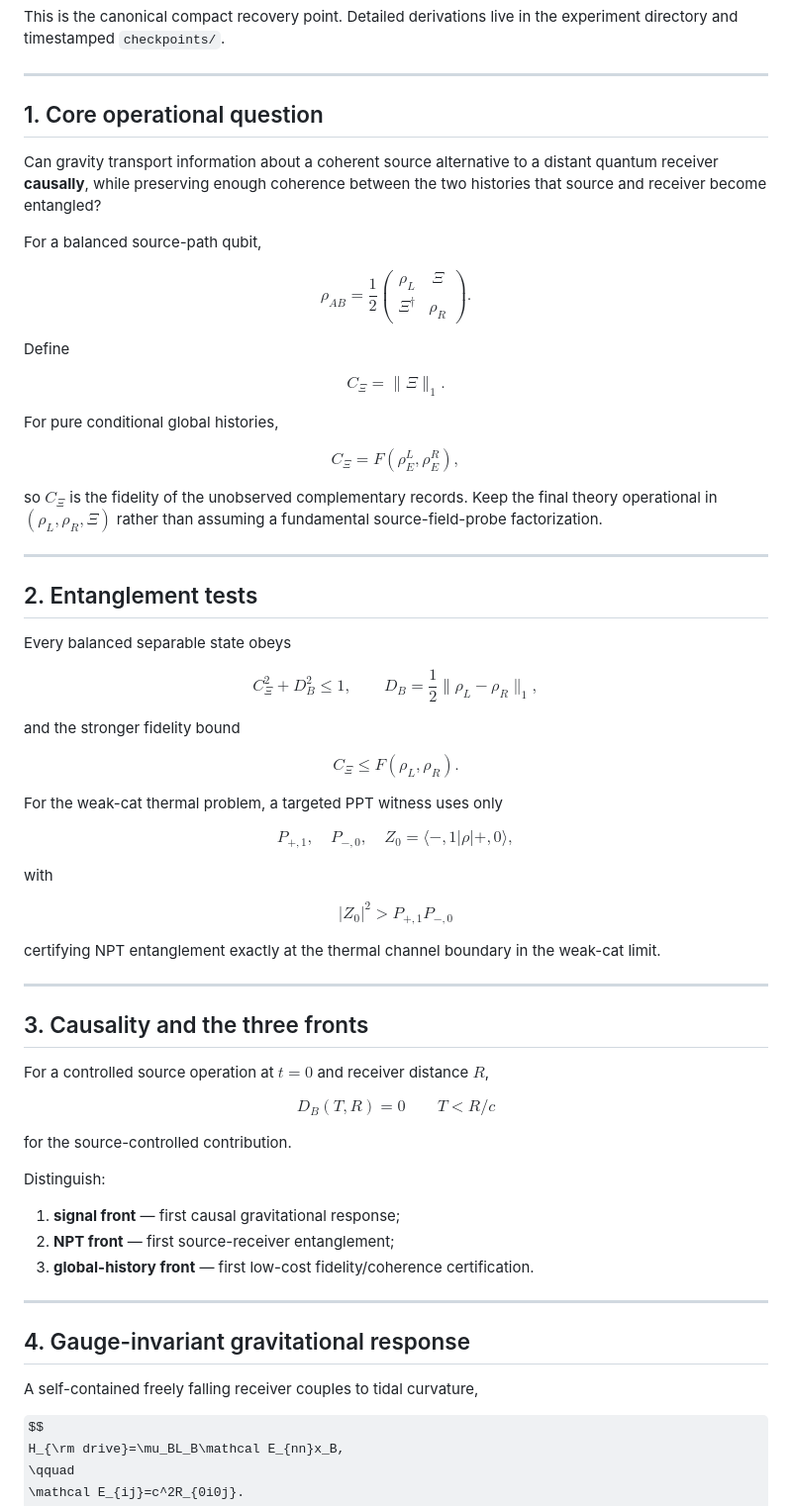
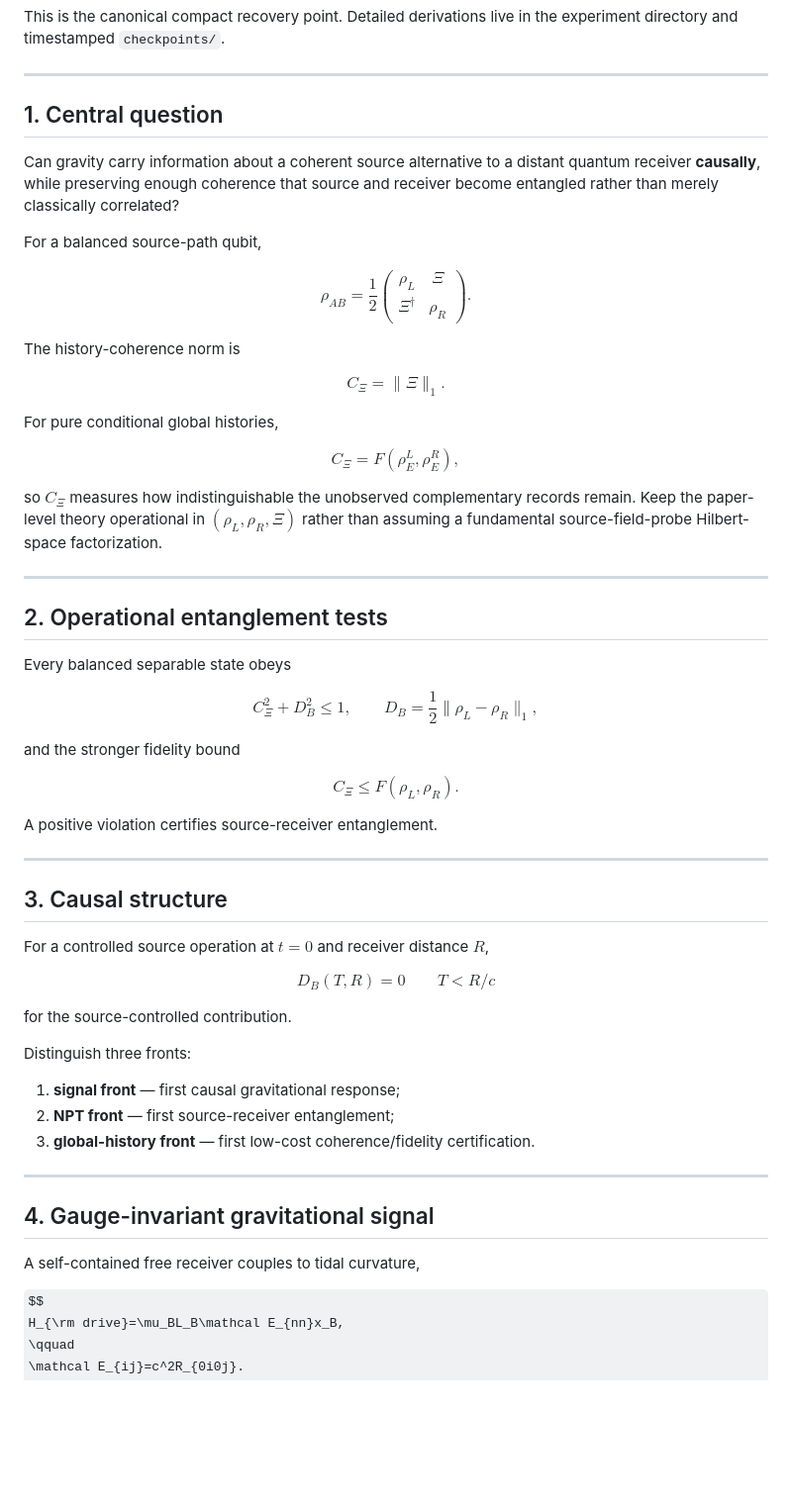
Before and after one commit to Kajin-0/gedanken, a Markdown page: experiments/01-causal-quantum-branch-information/CURRENT_STATE.md, the part around one of its changes. Shown at 99% size. Drawn GitHub-style; some formulas as TeX source; blank space fills up the shorter version.

```diff
--- a/experiments/01-causal-quantum-branch-information/CURRENT_STATE.md
+++ b/experiments/01-causal-quantum-branch-information/CURRENT_STATE.md
@@ -7,9 +7,9 @@ This is the canonical compact recovery point. Detailed derivations live in the e
 
 ---
 
-## 1. Core operational question
+## 1. Central question
 
-Can gravity transport information about a coherent source alternative to a distant quantum receiver **causally**, while preserving enough coherence between the two histories that source and receiver become entangled?
+Can gravity carry information about a coherent source alternative to a distant quantum receiver **causally**, while preserving enough coherence that source and receiver become entangled rather than merely classically correlated?
 
 For a balanced source-path qubit,
 
@@ -21,7 +21,7 @@ $$
 \end{pmatrix}.
 $$
 
-Define
+The history-coherence norm is
 
 $$
 C_\Xi=\|\Xi\|_1.
@@ -33,11 +33,11 @@ $$
 C_\Xi=F(\rho_E^L,\rho_E^R),
 $$
 
-so $C_\Xi$ is the fidelity of the unobserved complementary records. Keep the final theory operational in $(\rho_L,\rho_R,\Xi)$ rather than assuming a fundamental source-field-probe factorization.
+so $C_\Xi$ measures how indistinguishable the unobserved complementary records remain. Keep the paper-level theory operational in $(\rho_L,\rho_R,\Xi)$ rather than assuming a fundamental source-field-probe Hilbert-space factorization.
 
 ---
 
-## 2. Entanglement tests
+## 2. Operational entanglement tests
 
 Every balanced separable state obeys
 
@@ -53,23 +53,11 @@ $$
 \boxed{C_\Xi\le F(\rho_L,\rho_R)}.
 $$
 
-For the weak-cat thermal problem, a targeted PPT witness uses only
-
-$$
-P_{+,1},\quad P_{-,0},\quad Z_0=\langle-,1|\rho|+,0\rangle,
-$$
-
-with
-
-$$
-\boxed{|Z_0|^2>P_{+,1}P_{-,0}}
-$$
-
-certifying NPT entanglement exactly at the thermal channel boundary in the weak-cat limit.
+A positive violation certifies source-receiver entanglement.
 
 ---
 
-## 3. Causality and the three fronts
+## 3. Causal structure
 
 For a controlled source operation at $t=0$ and receiver distance $R$,
 
@@ -79,17 +67,17 @@ $$
 
 for the source-controlled contribution.
 
-Distinguish:
+Distinguish three fronts:
 
 1. **signal front** — first causal gravitational response;
 2. **NPT front** — first source-receiver entanglement;
-3. **global-history front** — first low-cost fidelity/coherence certification.
+3. **global-history front** — first low-cost coherence/fidelity certification.
 
 ---
 
-## 4. Gauge-invariant gravitational response
+## 4. Gauge-invariant gravitational signal
 
-A self-contained freely falling receiver couples to tidal curvature,
+A self-contained free receiver couples to tidal curvature,
 
 $$
 H_{\rm drive}=\mu_BL_B\mathcal E_{nn}x_B,
```
Also changed, not shown: other parts of experiments/01-causal-quantum-branch-information/CURRENT_STATE.md (+156 -291 lines).
